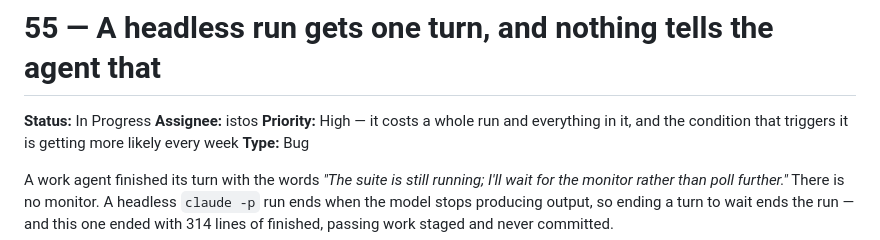
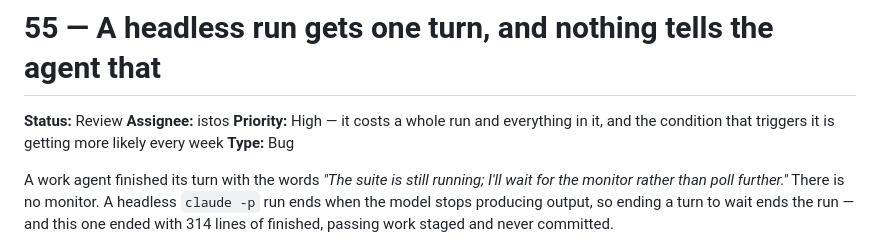
Before and after one commit to 12vectors/bench, a Markdown page: tasks/review/55-a-headless-run-is-one-turn-and-must-say-so.md, the part around the change. GitHub-like rendering.

Commit message:
board: 55 → review (istos)

```diff
--- a/tasks/in-progress/55-a-headless-run-is-one-turn-and-must-say-so.md
+++ b/tasks/review/55-a-headless-run-is-one-turn-and-must-say-so.md
@@ -1,6 +1,6 @@
 # 55 — A headless run gets one turn, and nothing tells the agent that
 
-**Status:** In Progress
+**Status:** Review
 **Assignee:** istos
 **Priority:** High — it costs a whole run and everything in it, and the
 condition that triggers it is getting more likely every week
```
